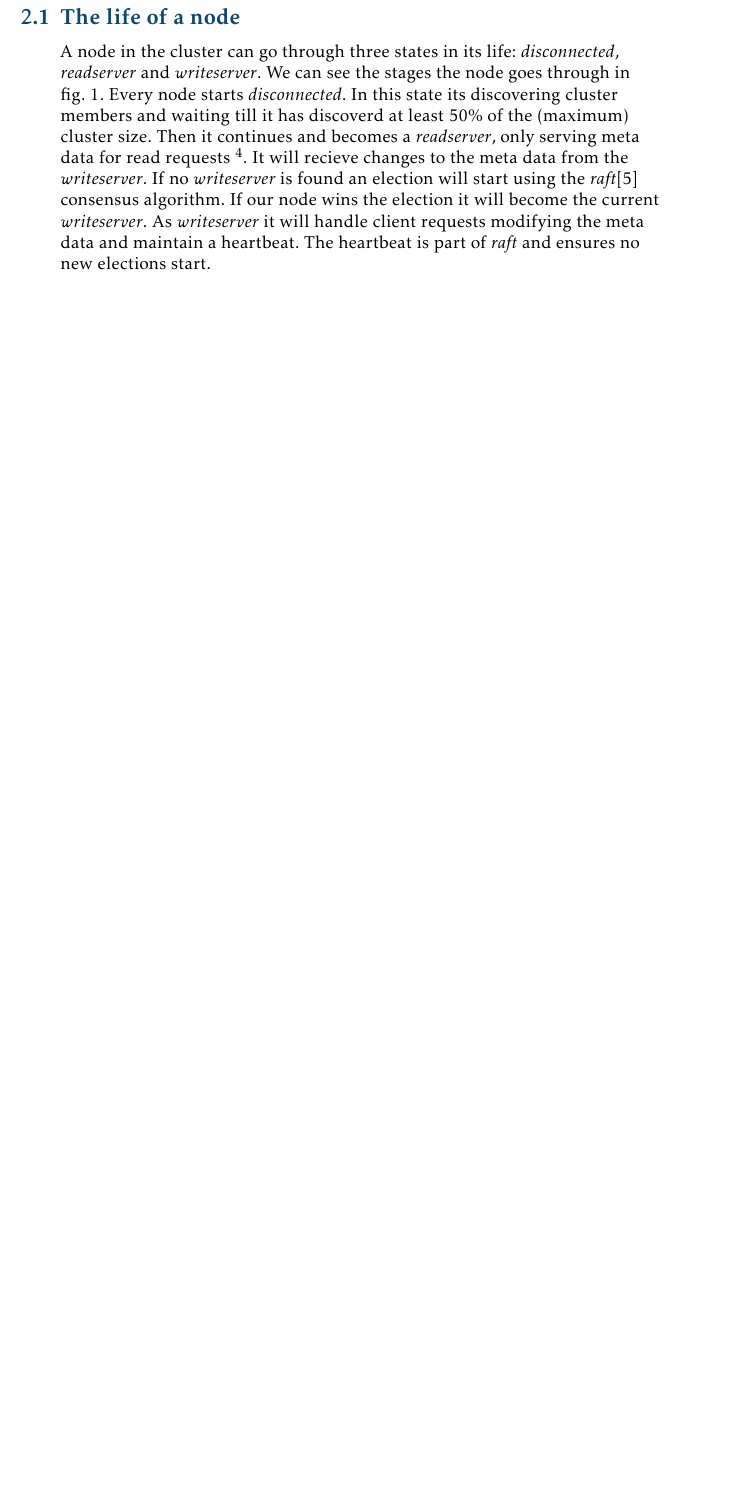
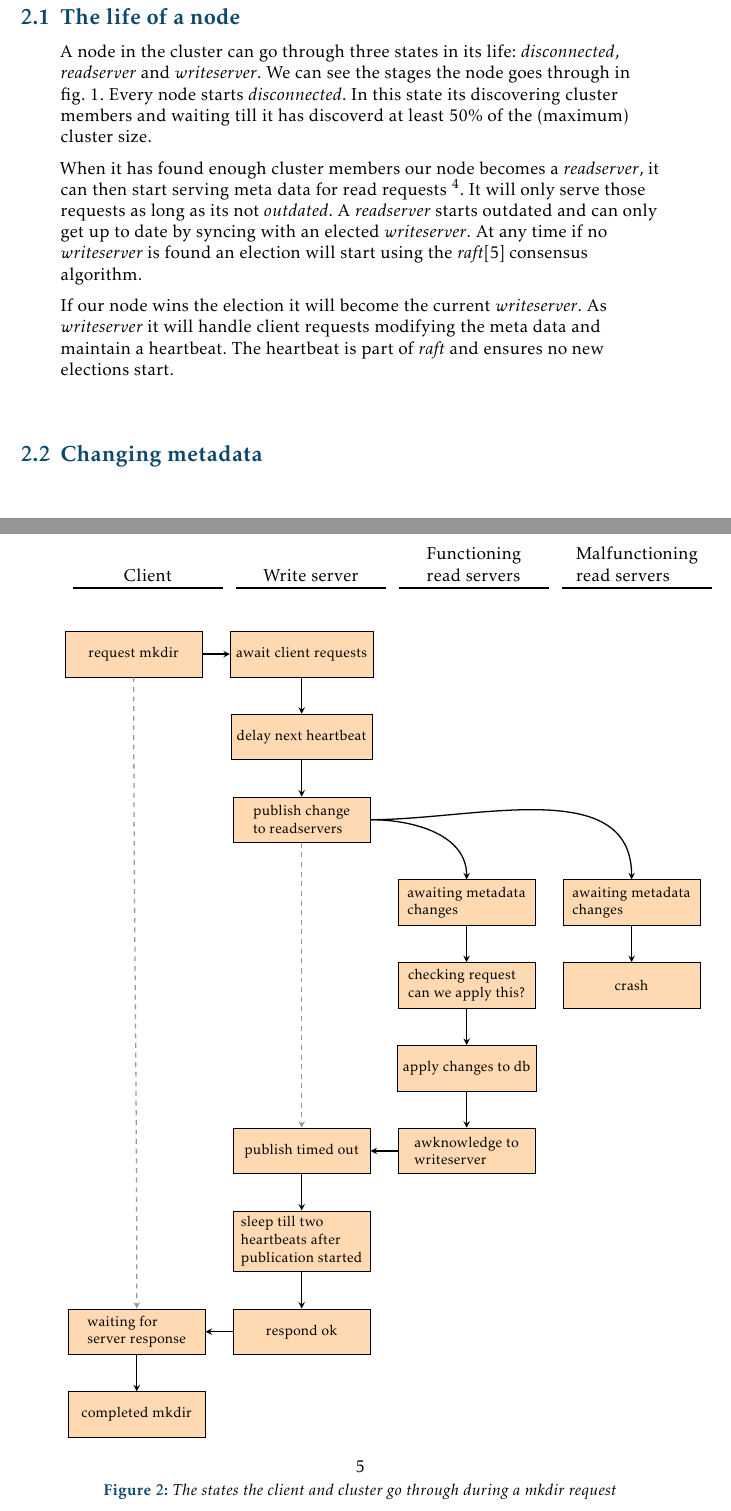
Before and after one commit to dvdsk/Thesis, a LaTeX document (report/main.tex, which reads report/content/impl.tex, report/figs/mkdir.tex): part of page 3 of 5 before the commit and two parts of pages 3 and 5 of 6 after it, the two joined at a grey line, cut so that both start at the same text, the shorter picture padded with empty space. Compiled offline with pdfLaTeX.

Commit message:
adds mkdir request schematic

```diff
--- a/report/content/impl.tex
+++ b/report/content/impl.tex
@@ -7,7 +7,11 @@ There are a number of systems I will not discussed in depth, these are:
 \end{enumerate}
 
 \subsection{The life of a node}
-A node in the cluster can go through three states in its life: \textit{disconnected}, \textit{readserver} and \textit{writeserver}. We can see the stages the node goes through in \cref{fig:nodelife}. Every node starts \textit{disconnected}. In this state its discovering cluster members and waiting till it has discoverd at least 50\% of the (maximum) cluster size. Then it continues and becomes a \textit{readserver}, only serving meta data for read requests \footnote{such as opening a file in read only mode or listing everything in a directory}. It will recieve changes to the meta data from the \textit{writeserver}. If no \textit{writeserver} is found an election will start using the \textit{raft}\cite{raft} consensus algorithm. If our node wins the election it will become the current \textit{writeserver}. As \textit{writeserver} it will handle client requests modifying the meta data and maintain a heartbeat. The heartbeat is part of \textit{raft} and ensures no new elections start.
+A node in the cluster can go through three states in its life: \textit{disconnected}, \textit{readserver} and \textit{writeserver}. We can see the stages the node goes through in \cref{fig:nodelife}. Every node starts \textit{disconnected}. In this state its discovering cluster members and waiting till it has discoverd at least 50\% of the (maximum) cluster size.
+
+When it has found enough cluster members our node becomes a \textit{readserver}, it can then start serving meta data for read requests \footnote{such as opening a file in read only mode or listing everything in a directory}. It will only serve those requests as long as its not \textit{outdated}. A \textit{readserver} starts outdated and can only get up to date by syncing with an elected \textit{writeserver}. At any time if no \textit{writeserver} is found an election will start using the \textit{raft}\cite{raft} consensus algorithm.
+
+If our node wins the election it will become the current \textit{writeserver}. As \textit{writeserver} it will handle client requests modifying the meta data and maintain a heartbeat. The heartbeat is part of \textit{raft} and ensures no new elections start.
 
 \begin{figure}[htbp]
 	\centering
@@ -15,3 +19,12 @@ A node in the cluster can go through three states in its life: \textit{disconnec
 	\caption{The states a server node goes through (left of the braces) and the various processes it does}
 	\label{fig:nodelife}
 \end{figure}
+
+\subsection{Changing metadata}
+
+\begin{figure}[htbp]
+	\centering
+	\input{figs/mkdir.tex}
+	\caption{The states the client and cluster go through during a mkdir request}
+	\label{fig:mkdir}
+\end{figure}
--- /dev/null
+++ b/report/figs/mkdir.tex
@@ -0,0 +1,70 @@
+\tikzstyle{base}=[minimum width=3cm, minimum height=1cm, align=left, font=\footnotesize]
+\tikzstyle{state}=[base, rectangle, draw=black, fill=orange!30]
+\tikzstyle{wait_line}=[->, dashed, >=stealth, thick, draw=black!40]
+\tikzstyle{line}=[->, >=stealth, thick]
+
+\tikzstyle{side_lines}=[align=left, line width=0.5cm, line width=0.5mm, xshift=-20pt]
+
+% align settings: AlignCtl =lp1P0
+% to align use :[range]Align[({[] for example :6,23Align[({[]
+\begin {tikzpicture} [node distance=0.8cm and 0.6cm, auto]
+
+
+\node (c_mkdir)   [state]                     {request mkdir};
+
+\node (w_await)   [state, right=of c_mkdir]   {await client requests};
+\node (w_delay)   [state, below=of w_await]   {delay next heartbeat};
+\node (w_pub)     [state, below=of w_delay]   {publish change\\ to readservers};
+\node (w_spacer0) [base, below=of w_pub]      {};
+\node (w_spacer1) [base, below=of w_spacer0]  {};
+\node (w_spacer2) [base, below=of w_spacer1]  {};
+\node (w_timeout) [state, below=of w_spacer2] {publish timed out};
+\node (w_sleep)   [state, below=of w_timeout] {sleep till two \\heartbeats after \\publication started};
+\node (w_done)    [state, below=of w_sleep]   {respond ok};
+
+\node (g_await)   [state, right=of w_spacer0] {awaiting metadata\\ changes};
+\node (g_term)    [state, below=of g_await]   {checking request \\can we apply this?};
+\node (g_apply)   [state, below=of g_term]    {apply changes to db};
+\node (g_awk)     [state, below=of g_apply]   {awknowledge to\\ writeserver};
+
+\node (b_await)   [state, right=of g_await]   {awaiting metadata\\ changes};
+\node (b_crash)   [state, below=of b_await]   {crash};
+
+\node (c_wait)    [state, left=of w_done]     {waiting for \\server response};
+\node (c_done)    [state, below=of c_wait]    {completed mkdir};
+
+\draw [wait_line] (c_mkdir) to   [out=south, in=north] node [] {} (c_wait);
+\draw [line]      (c_mkdir) to   [out=east, in=west] node   [] {} (w_await);
+\draw [line]      (c_wait) to    [out=south, in=north] node [] {} (c_done);
+
+\draw [line]      (w_await) to   [out=south, in=north] node [] {} (w_delay);
+\draw [line]      (w_delay) to   [out=south, in=north] node [] {} (w_pub);
+\draw [wait_line] (w_pub) to     [out=south, in=north] node [] {} (w_timeout);
+\draw [line]      (w_pub) to     [out=east, in=north] node  [] {} (g_await);
+\draw [line]      (w_pub) to     [out=east, in=north] node  [] {} (b_await);
+
+\draw [line]      (w_timeout) to [out=south, in=north] node [] {} (w_sleep);
+\draw [line]      (w_sleep) to   [out=south, in=north] node [] {} (w_done);
+\draw [line]      (w_done) to    [out=west, in=east] node   [] {} (c_wait);
+
+\draw [line]      (g_await) to   [out=south, in=north] node [] {} (g_term) ;
+\draw [line]      (g_term)  to   [out=south, in=north] node [] {} (g_apply);
+\draw [line]      (g_apply) to   [out=south, in=north] node [] {} (g_awk)  ;
+\draw [line]      (g_awk)   to   [out=west, in=east] node   [] {} (w_timeout);
+
+\draw [line]      (b_await) to   [out=south, in=north] node [] {} (b_crash)  ;
+
+% draw header
+\node (A)  [above=of c_mkdir] {};
+\node (S1) [left=1.2 of A] {};
+\node (S2) [right=3.3 of S1] {};
+\node (S3) [right=3.3 of S2] {};
+\node (S4) [right=3.3 of S3] {};
+\node (S5) [right=3.3 of S4] {};
+
+\draw [side_lines] (S1) to node {Client} (S2) ;
+\draw [side_lines] (S2) to node {Write server} (S3) ;
+\draw [side_lines] (S3) to node {Functioning\\ read servers} (S4) ;
+\draw [side_lines] (S4) to node {Malfunctioning\\ read servers} (S5) ;
+
+\end{tikzpicture}
```
Also changed, not shown: report/figs/serverlife.tex (+14 -11 lines).
